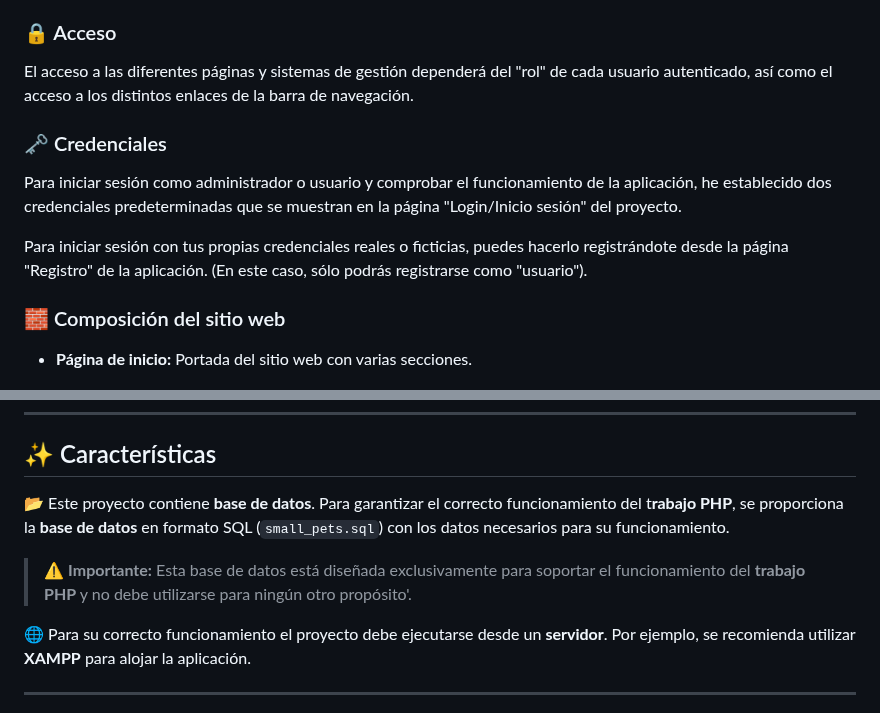
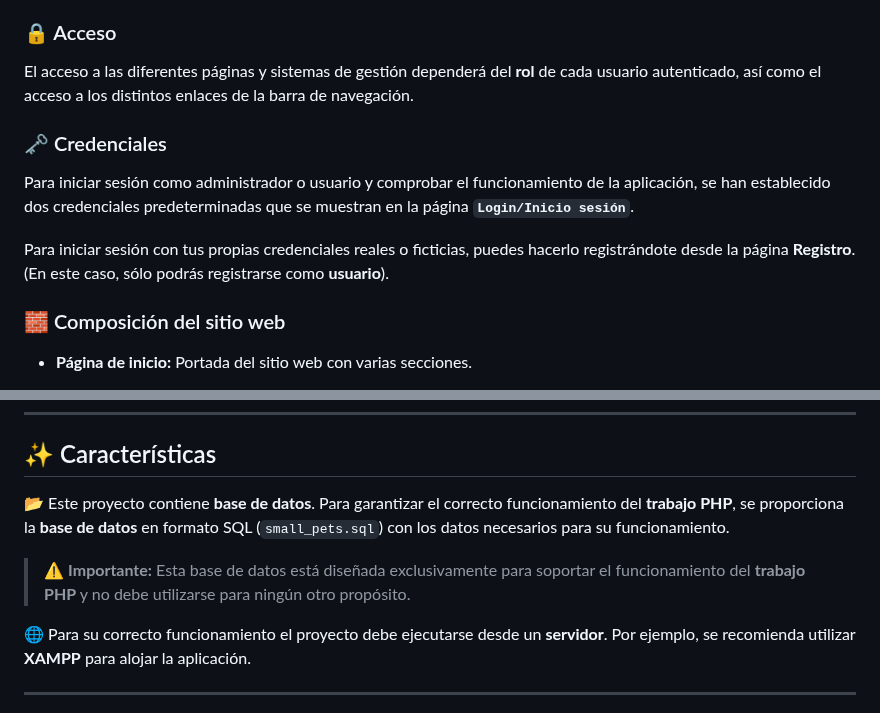
Before and after one commit to tejada1970/trabajo-php-curso-masterd, a Markdown page: README.md, 2 parts joined by grey strips. GitHub-like rendering.

Commit message:
Mejorar README.

```diff
--- a/README.md
+++ b/README.md
@@ -24,13 +24,13 @@ Crear un sitio web completo para una empresa ficticia, utilizando las tecnologí
 
 ### 🔒 Acceso
 
-El acceso a las diferentes páginas y sistemas de gestión dependerá del "rol" de cada usuario autenticado, así como el acceso a los distintos enlaces de la barra de navegación.
+El acceso a las diferentes páginas y sistemas de gestión dependerá del **rol** de cada usuario autenticado, así como el acceso a los distintos enlaces de la barra de navegación.
 
 ### 🗝️ Credenciales
 
-Para iniciar sesión como administrador o usuario y comprobar el funcionamiento de la aplicación, he establecido dos credenciales predeterminadas que se muestran en la página "Login/Inicio sesión" del proyecto.
+Para iniciar sesión como administrador o usuario y comprobar el funcionamiento de la aplicación, se han establecido dos credenciales predeterminadas que se muestran en la página **`Login/Inicio sesión`**.
 
-Para iniciar sesión con tus propias credenciales reales o ficticias, puedes hacerlo registrándote desde la página "Registro" de la aplicación. (En este caso, sólo podrás registrarse como "usuario").
+Para iniciar sesión con tus propias credenciales reales o ficticias, puedes hacerlo registrándote desde la página **Registro**. (En este caso, sólo podrás registrarse como **usuario**).
 
 ### 🧱 Composición del sitio web
 
@@ -66,9 +66,9 @@ Para iniciar sesión con tus propias credenciales reales o ficticias, puedes hac
 
 ## ✨ Características
 
-📂 Este proyecto contiene **base de datos**. Para garantizar el correcto funcionamiento del t**rabajo PHP**, se proporciona la **base de datos** en formato SQL (`small_pets.sql`) con los datos necesarios para su funcionamiento.
+📂 Este proyecto contiene **base de datos**. Para garantizar el correcto funcionamiento del **trabajo PHP**, se proporciona la **base de datos** en formato SQL (`small_pets.sql`) con los datos necesarios para su funcionamiento.
 
-> ⚠️ **Importante:** Esta base de datos está diseñada exclusivamente para soportar el funcionamiento del **trabajo PHP** y no debe utilizarse para ningún otro propósito'.
+> ⚠️ **Importante:** Esta base de datos está diseñada exclusivamente para soportar el funcionamiento del **trabajo PHP** y no debe utilizarse para ningún otro propósito.
 
 🌐 Para su correcto funcionamiento el proyecto debe ejecutarse desde un **servidor**. Por ejemplo, se recomienda utilizar **XAMPP** para alojar la aplicación.
 
```
